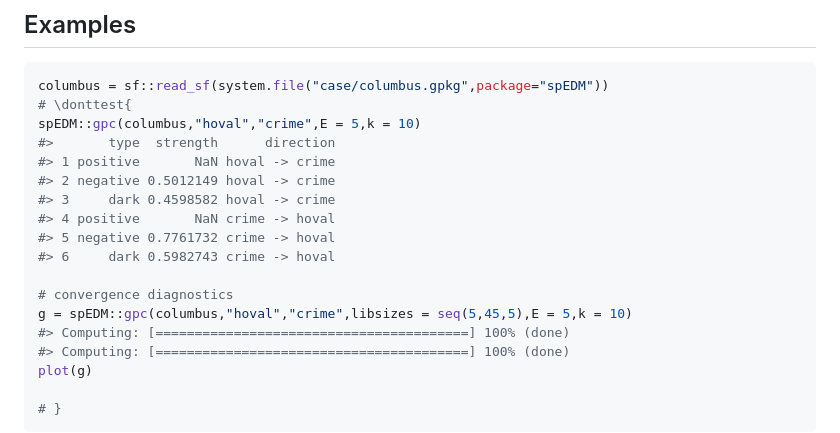
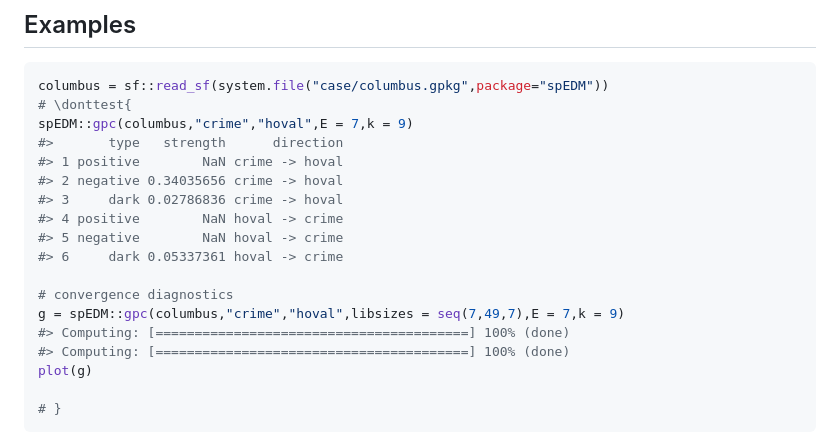
Before and after one commit to stscl/spEDM, a Markdown page: reference/gpc.md, the part around the change. Rendered like a GitHub page.

````diff
--- a/reference/gpc.md
+++ b/reference/gpc.md
@@ -200,17 +200,17 @@ patterns. International Journal of Geographical Information Science
 ``` r
 columbus = sf::read_sf(system.file("case/columbus.gpkg",package="spEDM"))
 # \donttest{
-spEDM::gpc(columbus,"hoval","crime",E = 5,k = 10)
-#>       type  strength      direction
-#> 1 positive       NaN hoval -> crime
-#> 2 negative 0.5012149 hoval -> crime
-#> 3     dark 0.4598582 hoval -> crime
-#> 4 positive       NaN crime -> hoval
-#> 5 negative 0.7761732 crime -> hoval
-#> 6     dark 0.5982743 crime -> hoval
+spEDM::gpc(columbus,"crime","hoval",E = 7,k = 9)
+#>       type   strength      direction
+#> 1 positive        NaN crime -> hoval
+#> 2 negative 0.34035656 crime -> hoval
+#> 3     dark 0.02786836 crime -> hoval
+#> 4 positive        NaN hoval -> crime
+#> 5 negative        NaN hoval -> crime
+#> 6     dark 0.05337361 hoval -> crime
 
 # convergence diagnostics
-g = spEDM::gpc(columbus,"hoval","crime",libsizes = seq(5,45,5),E = 5,k = 10)
+g = spEDM::gpc(columbus,"crime","hoval",libsizes = seq(7,49,7),E = 7,k = 9)
 #> Computing: [========================================] 100% (done)
 #> Computing: [========================================] 100% (done)
 plot(g)
````
Also changed, not shown: news/index.md (+4 -4 lines), reference/pc.md (+4 -4 lines), reference/gpc-1.png, 5 other files.
